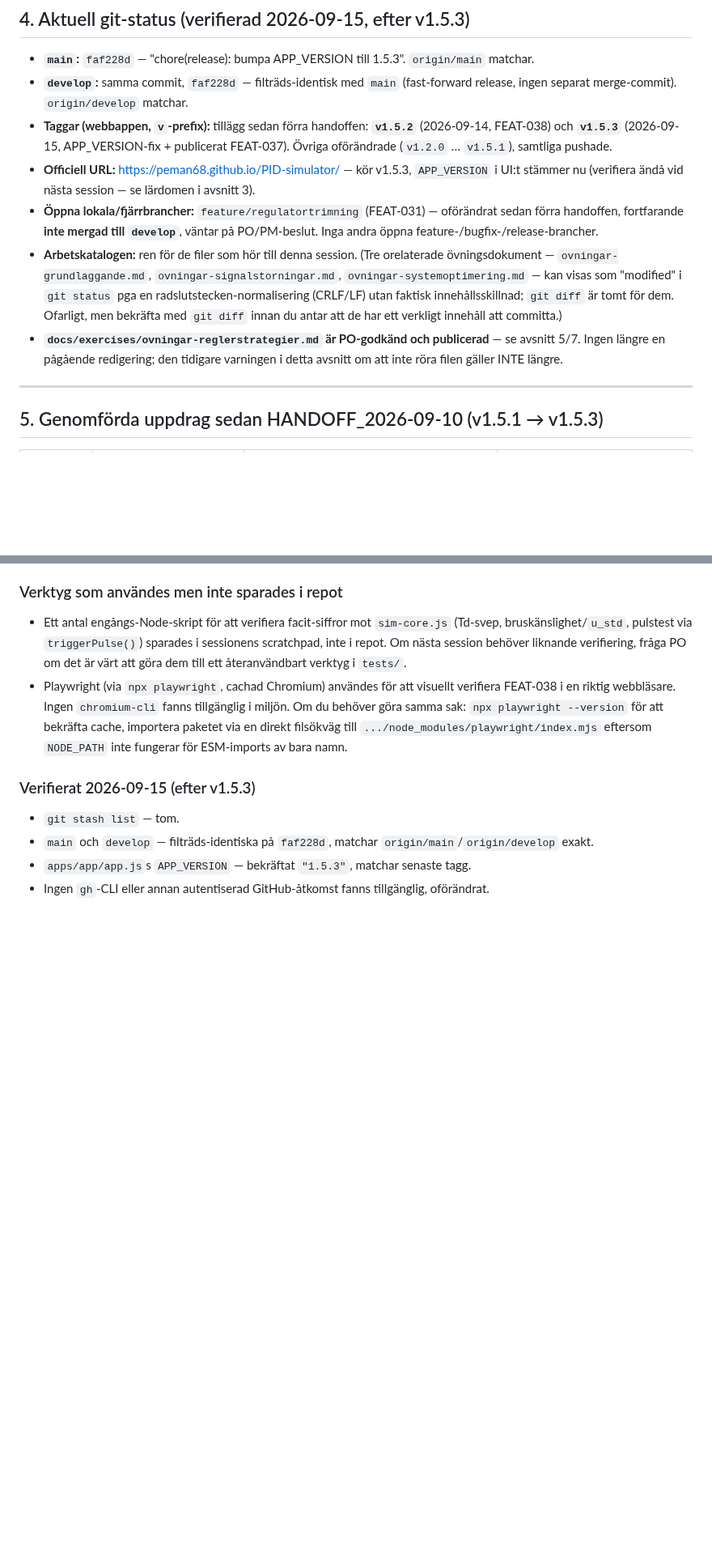
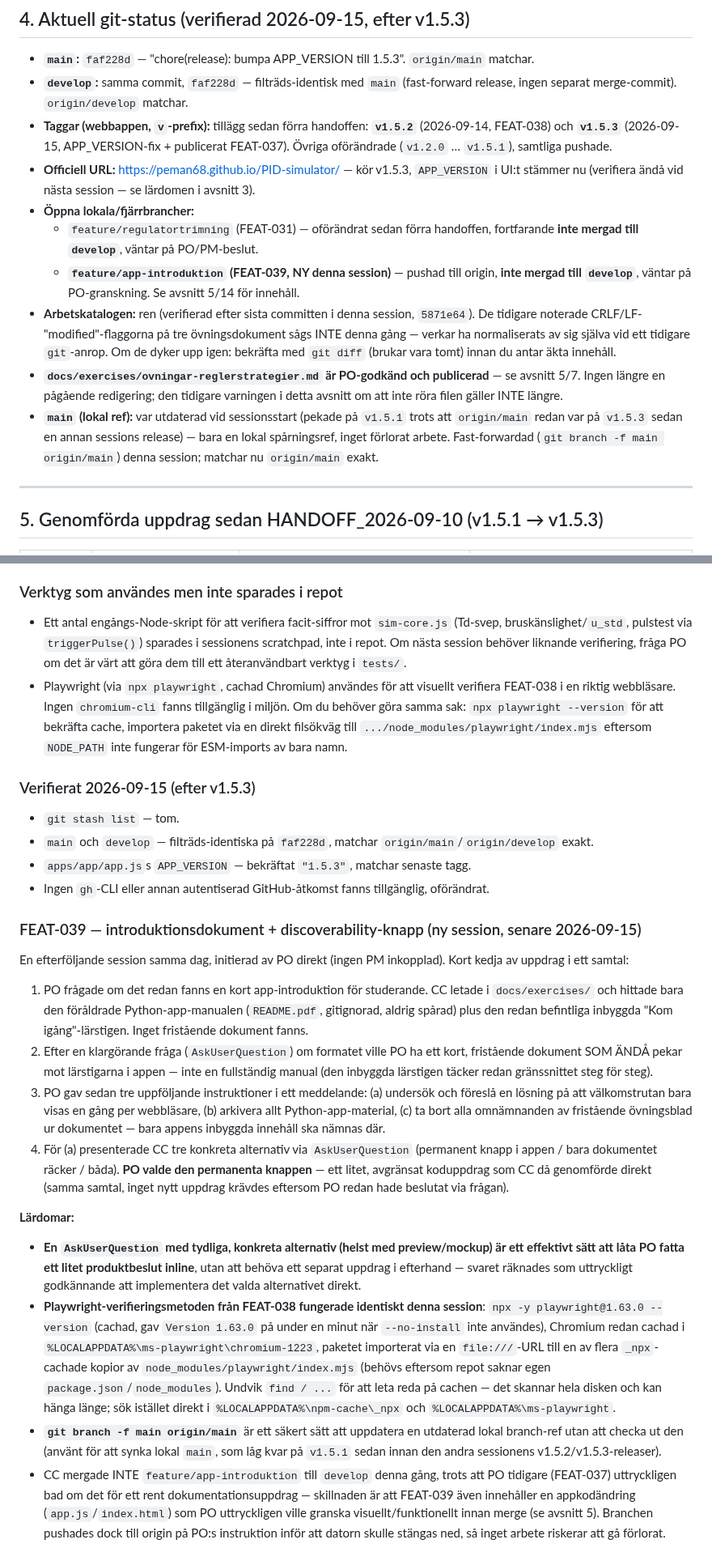
Before and after one commit to PeMan68/PID-simulator, a Markdown page: docs/handoffs/HANDOFF_2026-09-15.md, 2 parts joined by grey strips. Shown at 81% size. Rendered like a GitHub page; blank space fills up the shorter version.

Commit message:
docs(handoff): uppdatera HANDOFF_2026-09-15 med FEAT-039
Co-Authored-By: Claude Sonnet 5 <noreply@anthropic.com>

```diff
--- a/docs/handoffs/HANDOFF_2026-09-15.md
+++ b/docs/handoffs/HANDOFF_2026-09-15.md
@@ -102,18 +102,22 @@ till en explicit kontroll av `APP_VERSION` i release-checklistan innan nästa re
   FEAT-037). Övriga oförändrade (`v1.2.0` … `v1.5.1`), samtliga pushade.
 - **Officiell URL:** https://peman68.github.io/PID-simulator/ — kör v1.5.3, `APP_VERSION`
   i UI:t stämmer nu (verifiera ändå vid nästa session — se lärdomen i avsnitt 3).
-- **Öppna lokala/fjärrbrancher:** `feature/regulatortrimning` (FEAT-031) — oförändrat
-  sedan förra handoffen, fortfarande **inte mergad till `develop`**, väntar på
-  PO/PM-beslut. Inga andra öppna feature-/bugfix-/release-brancher.
-- **Arbetskatalogen:** ren för de filer som hör till denna session. (Tre orelaterade
-  övningsdokument — `ovningar-grundlaggande.md`, `ovningar-signalstorningar.md`,
-  `ovningar-systemoptimering.md` — kan visas som "modified" i `git status` pga en
-  radslutstecken-normalisering (CRLF/LF) utan faktisk innehållsskillnad; `git diff` är
-  tomt för dem. Ofarligt, men bekräfta med `git diff` innan du antar att de har ett
-  verkligt innehåll att committa.)
+- **Öppna lokala/fjärrbrancher:**
+  - `feature/regulatortrimning` (FEAT-031) — oförändrat sedan förra handoffen,
+    fortfarande **inte mergad till `develop`**, väntar på PO/PM-beslut.
+  - **`feature/app-introduktion` (FEAT-039, NY denna session)** — pushad till origin,
+    **inte mergad till `develop`**, väntar på PO-granskning. Se avsnitt 5/14 för innehåll.
+- **Arbetskatalogen:** ren (verifierad efter sista committen i denna session, `5871e64`).
+  De tidigare noterade CRLF/LF-"modified"-flaggorna på tre övningsdokument sågs INTE denna
+  gång — verkar ha normaliserats av sig själva vid ett tidigare `git`-anrop. Om de dyker
+  upp igen: bekräfta med `git diff` (brukar vara tomt) innan du antar äkta innehåll.
 - **`docs/exercises/ovningar-reglerstrategier.md` är PO-godkänd och publicerad** — se
   avsnitt 5/7. Ingen längre en pågående redigering; den tidigare varningen i detta avsnitt
   om att inte röra filen gäller INTE längre.
+- **`main` (lokal ref):** var utdaterad vid sessionsstart (pekade på `v1.5.1` trots att
+  `origin/main` redan var på `v1.5.3` sedan en annan sessions release) — bara en lokal
+  spårningsref, inget förlorat arbete. Fast-forwardad (`git branch -f main origin/main`)
+  denna session; matchar nu `origin/main` exakt.
 
 ---
 
@@ -406,3 +417,47 @@ båda till `main`, (4) uppdatera handoff. Lärdomar:
   `origin/main`/`origin/develop` exakt.
 - `apps/app/app.js`s `APP_VERSION` — bekräftat `"1.5.3"`, matchar senaste tagg.
 - Ingen `gh`-CLI eller annan autentiserad GitHub-åtkomst fanns tillgänglig, oförändrat.
+
+### FEAT-039 — introduktionsdokument + discoverability-knapp (ny session, senare 2026-09-15)
+
+En efterföljande session samma dag, initierad av PO direkt (ingen PM inkopplad). Kort
+kedja av uppdrag i ett samtal:
+
+1. PO frågade om det redan fanns en kort app-introduktion för studerande. CC letade i
+   `docs/exercises/` och hittade bara den föråldrade Python-app-manualen
+   (`README.pdf`, gitignorad, aldrig spårad) plus den redan befintliga inbyggda
+   "Kom igång"-lärstigen. Inget fristående dokument fanns.
+2. Efter en klargörande fråga (`AskUserQuestion`) om formatet ville PO ha ett kort,
+   fristående dokument SOM ÄNDÅ pekar mot lärstigarna i appen — inte en fullständig
+   manual (den inbyggda lärstigen täcker redan gränssnittet steg för steg).
+3. PO gav sedan tre uppföljande instruktioner i ett meddelande: (a) undersök och föreslå
+   en lösning på att välkomstrutan bara visas en gång per webbläsare, (b) arkivera allt
+   Python-app-material, (c) ta bort alla omnämnanden av fristående övningsblad ur
+   dokumentet — bara appens inbyggda innehåll ska nämnas där.
+4. För (a) presenterade CC tre konkreta alternativ via `AskUserQuestion` (permanent
+   knapp i appen / bara dokumentet räcker / båda). **PO valde den permanenta knappen** —
+   ett litet, avgränsat koduppdrag som CC då genomförde direkt (samma samtal, inget nytt
+   uppdrag krävdes eftersom PO redan hade beslutat via frågan).
+
+**Lärdomar:**
+- **En `AskUserQuestion` med tydliga, konkreta alternativ (helst med preview/mockup) är
+  ett effektivt sätt att låta PO fatta ett litet produktbeslut inline**, utan att behöva
+  ett separat uppdrag i efterhand — svaret räknades som uttryckligt godkännande att
+  implementera det valda alternativet direkt.
+- **Playwright-verifieringsmetoden från FEAT-038 fungerade identiskt denna session**:
+  `npx -y playwright@1.63.0 --version` (cachad, gav `Version 1.63.0` på under en minut
+  när `--no-install` inte användes), Chromium redan cachad i
+  `%LOCALAPPDATA%\ms-playwright\chromium-1223`, paketet importerat via en `file:///`-URL
+  till en av flera `_npx`-cachade kopior av `node_modules/playwright/index.mjs` (behövs
+  eftersom repot saknar egen `package.json`/`node_modules`). Undvik `find / ...` för att
+  leta reda på cachen — det skannar hela disken och kan hänga länge; sök istället direkt
+  i `%LOCALAPPDATA%\npm-cache\_npx` och `%LOCALAPPDATA%\ms-playwright`.
+- **`git branch -f main origin/main`** är ett säkert sätt att uppdatera en utdaterad
+  lokal branch-ref utan att checka ut den (använt för att synka lokal `main`, som låg
+  kvar på `v1.5.1` sedan innan den andra sessionens v1.5.2/v1.5.3-releaser).
+- CC mergade INTE `feature/app-introduktion` till `develop` denna gång, trots att
+  PO tidigare (FEAT-037) uttryckligen bad om det för ett rent dokumentationsuppdrag —
+  skillnaden är att FEAT-039 även innehåller en appkodändring (`app.js`/`index.html`)
+  som PO uttryckligen ville granska visuellt/funktionellt innan merge (se avsnitt 5).
+  Branchen pushades dock till origin på PO:s instruktion inför att datorn skulle
+  stängas ned, så inget arbete riskerar att gå förlorat.
```
Also changed, not shown: other parts of docs/handoffs/HANDOFF_2026-09-15.md (+7 -0 lines).
